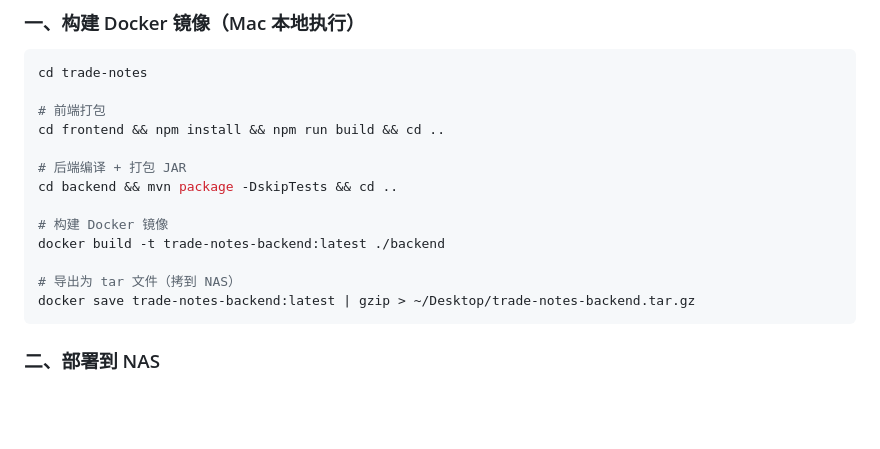
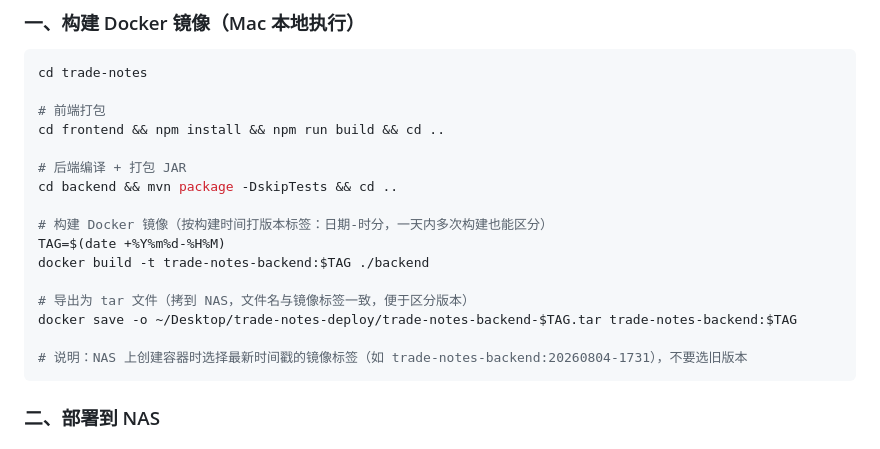
Before and after one commit to git-sgg/trade-notes, a Markdown page: README.md, the part around the change. Rendered like a GitHub page; blank space fills up the shorter version.

Commit message:
docs: 镜像按日期打版本标签并更新构建/部署说明

````diff
--- a/README.md
+++ b/README.md
@@ -38,11 +38,14 @@ cd frontend && npm install && npm run build && cd ..
 # 后端编译 + 打包 JAR
 cd backend && mvn package -DskipTests && cd ..
 
-# 构建 Docker 镜像
-docker build -t trade-notes-backend:latest ./backend
+# 构建 Docker 镜像（按构建时间打版本标签：日期-时分，一天内多次构建也能区分）
+TAG=$(date +%Y%m%d-%H%M)
+docker build -t trade-notes-backend:$TAG ./backend
 
-# 导出为 tar 文件（拷到 NAS）
-docker save trade-notes-backend:latest | gzip > ~/Desktop/trade-notes-backend.tar.gz
+# 导出为 tar 文件（拷到 NAS，文件名与镜像标签一致，便于区分版本）
+docker save -o ~/Desktop/trade-notes-deploy/trade-notes-backend-$TAG.tar trade-notes-backend:$TAG
+
+# 说明：NAS 上创建容器时选择最新时间戳的镜像标签（如 trade-notes-backend:20260804-1731），不要选旧版本
 ```
 
 ### 二、部署到 NAS
````
